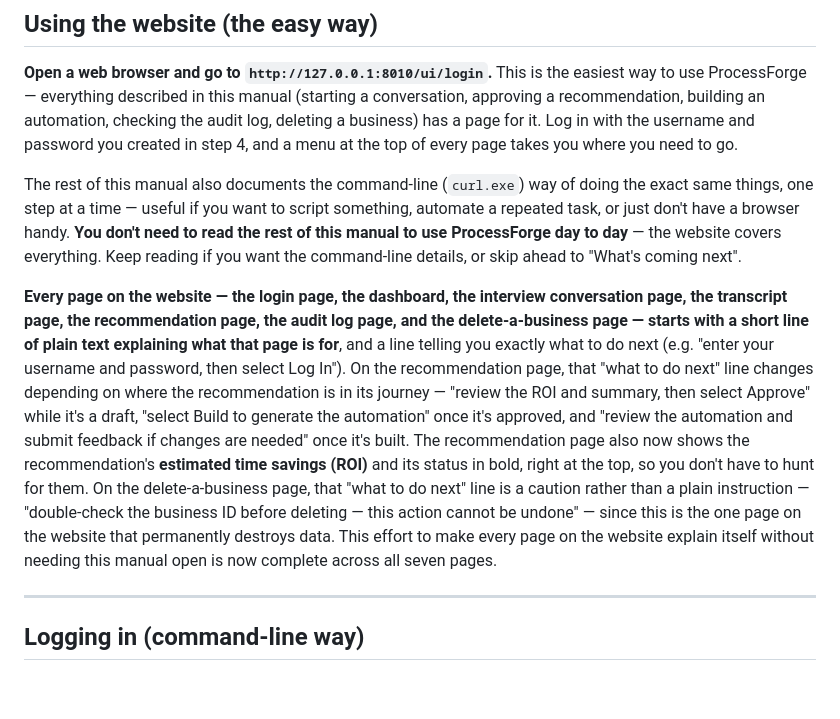
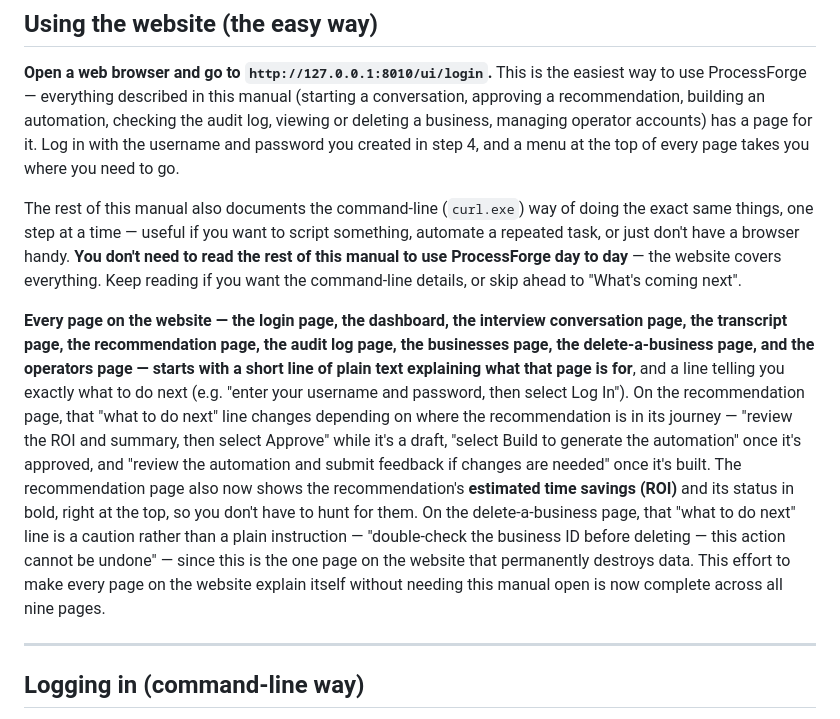
Before and after one commit to soakal/ProcessForge, a Markdown page: USER_MANUAL.md, the part around the change. GitHub-like rendering; blank space fills up the shorter version.

```diff
--- a/USER_MANUAL.md
+++ b/USER_MANUAL.md
@@ -197,9 +197,9 @@ documented, always-available way to do the same things.
 **Open a web browser and go to `http://127.0.0.1:8010/ui/login`.** This is the
 easiest way to use ProcessForge — everything described in this manual (starting a
 conversation, approving a recommendation, building an automation, checking the
-audit log, deleting a business) has a page for it. Log in with the username and
-password you created in step 4, and a menu at the top of every page takes you
-where you need to go.
+audit log, viewing or deleting a business, managing operator accounts) has a page
+for it. Log in with the username and password you created in step 4, and a menu
+at the top of every page takes you where you need to go.
 
 The rest of this manual also documents the command-line (`curl.exe`) way of doing
 the exact same things, one step at a time — useful if you want to script something,
@@ -210,22 +210,22 @@ everything. Keep reading if you want the command-line details, or skip ahead to
 
 **Every page on the website — the login page, the dashboard, the interview
 conversation page, the transcript page, the recommendation page, the audit
-log page, and the delete-a-business page — starts with a short line of plain
-text explaining what that page is for**, and a line telling you exactly what
-to do next (e.g. "enter your username and password, then select Log In"). On
-the recommendation page, that "what to do next" line changes depending on
-where the recommendation is in its journey — "review the ROI and summary,
-then select Approve" while it's a draft, "select Build to generate the
-automation" once it's approved, and "review the automation and submit
-feedback if changes are needed" once it's built. The recommendation page
-also now shows the recommendation's **estimated time savings (ROI)** and its
-status in bold, right at the top, so you don't have to hunt for them. On the
-delete-a-business page, that "what to do next" line is a caution rather than
-a plain instruction — "double-check the business ID before deleting — this
-action cannot be undone" — since this is the one page on the website that
-permanently destroys data. This effort to make every page on the website
-explain itself without needing this manual open is now complete across all
-seven pages.
+log page, the businesses page, the delete-a-business page, and the operators
+page — starts with a short line of plain text explaining what that page is
+for**, and a line telling you exactly what to do next (e.g. "enter your
+username and password, then select Log In"). On the recommendation page,
+that "what to do next" line changes depending on where the recommendation is
+in its journey — "review the ROI and summary, then select Approve" while
+it's a draft, "select Build to generate the automation" once it's approved,
+and "review the automation and submit feedback if changes are needed" once
+it's built. The recommendation page also now shows the recommendation's
+**estimated time savings (ROI)** and its status in bold, right at the top,
+so you don't have to hunt for them. On the delete-a-business page, that
+"what to do next" line is a caution rather than a plain instruction —
+"double-check the business ID before deleting — this action cannot be
+undone" — since this is the one page on the website that permanently
+destroys data. This effort to make every page on the website explain itself
+without needing this manual open is now complete across all nine pages.
 
 ---
 
```
Also changed, not shown: CLAUDE.md (+31 -4 lines).
